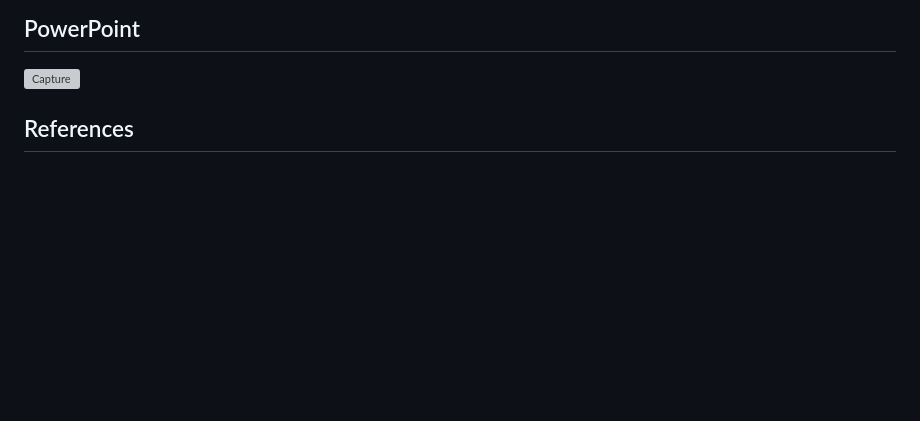
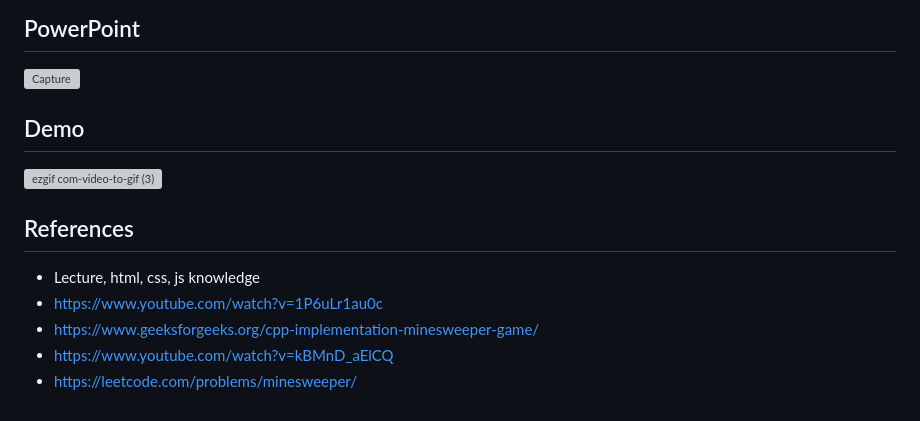
Before and after one commit to ginthanhnhat/DSA_minesweeper, a Markdown page: README.md, the part around the change. GitHub-like rendering; blank space fills up the shorter version; grey boxes are pictures that could not be loaded.

```diff
--- a/README.md
+++ b/README.md
@@ -93,5 +93,12 @@ Knowledge: Data Structure, UI design, new Coding language, draft a report, Githu
 or you can access to https://tainguynnn.github.io/DSA_minesweeper/ to play without downloading the file
 ## PowerPoint
 ![Capture](https://github.com/tainguynnn/DSA_minesweeper/assets/91893958/c133dd44-90b3-4259-ae96-68b3c022c95b)
+## Demo
+![ezgif com-video-to-gif (3)](https://github.com/tainguynnn/DSA_minesweeper/assets/91893958/f754c77e-48be-4b09-9379-d3034eb0fbed)
 
 ## References
+- Lecture, html, css, js knowledge
+- https://www.youtube.com/watch?v=1P6uLr1au0c
+- https://www.geeksforgeeks.org/cpp-implementation-minesweeper-game/
+- https://www.youtube.com/watch?v=kBMnD_aElCQ
+- https://leetcode.com/problems/minesweeper/
```
